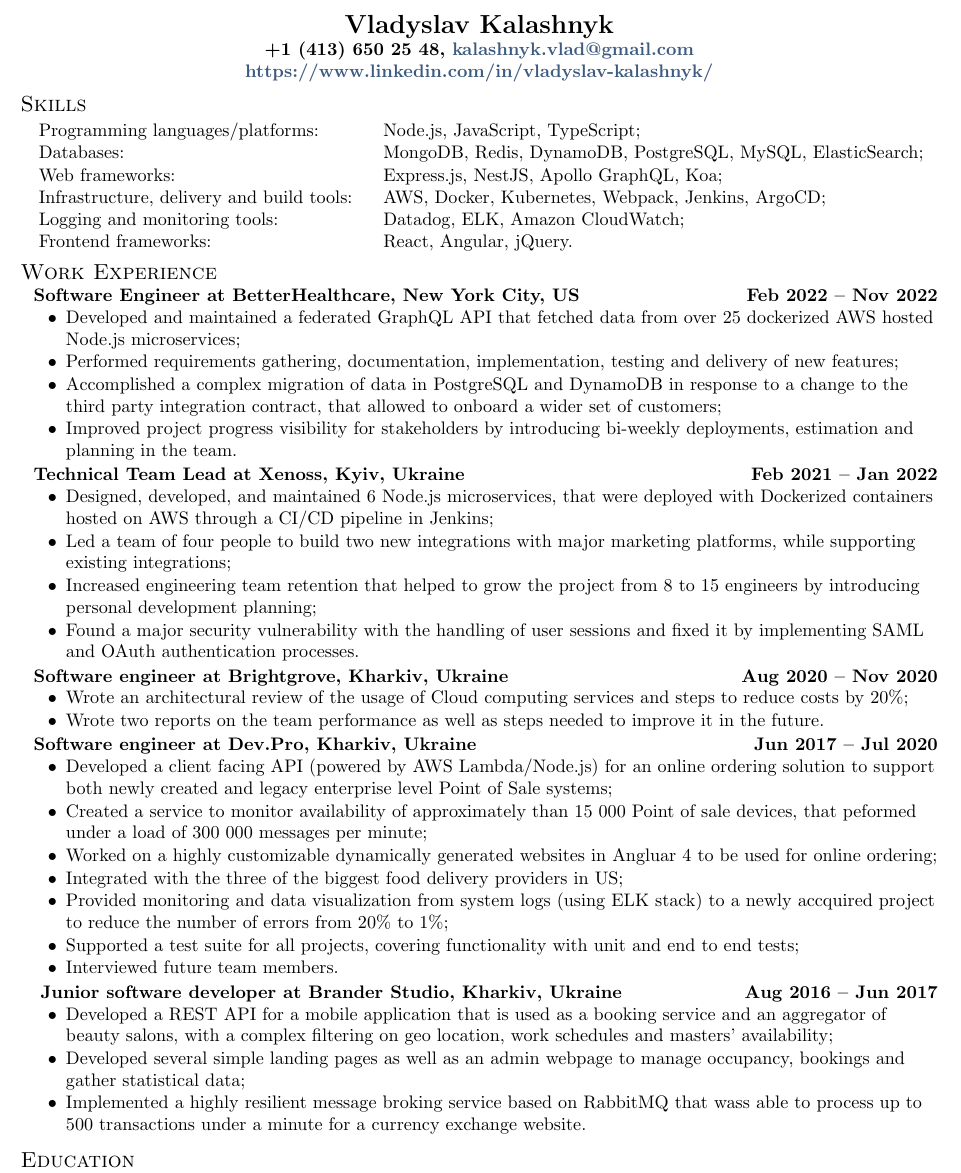
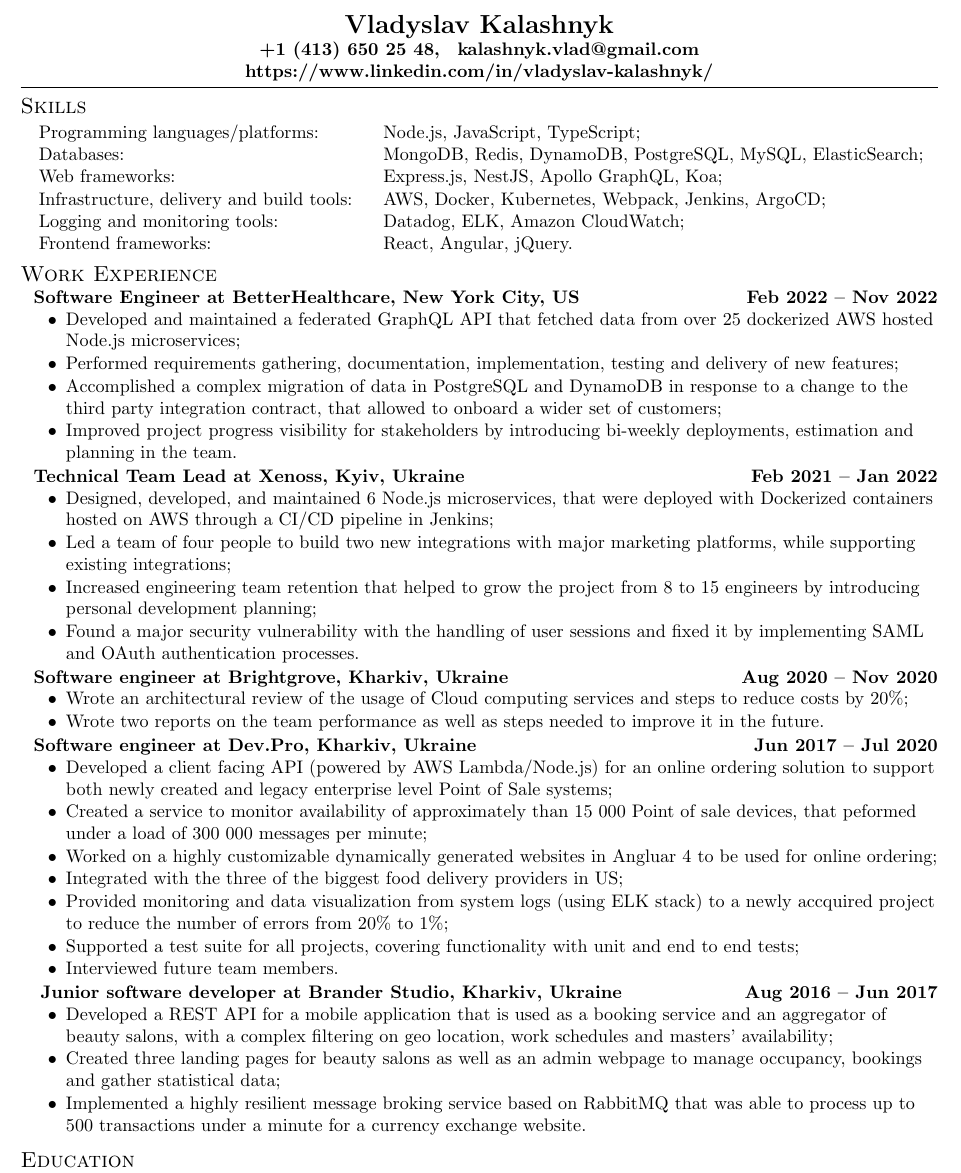
Before and after one commit to kalashw/cv, a LaTeX CV (cv-attempt-1/resume.tex, which reads cv-attempt-1/sections/_header.tex, cv-attempt-1/sections/experience.tex): part of the page, cut so that both start at the same text. Compiled offline with pdfLaTeX.

Commit message:
added a horizontal line

```diff
--- a/cv-attempt-1/sections/_header.tex
+++ b/cv-attempt-1/sections/_header.tex
@@ -22,5 +22,7 @@
 
 \moveleft.5\hoffset\centerline{\Large\bf Vladyslav Kalashnyk} % Your name at the top
 
-\moveleft.5\hoffset\centerline{\bf +1 (413) 650 25 48, \href{mailto:\email}{\email}}
-\moveleft.5\hoffset\centerline{\bf \href{\LinkedIn}{\LinkedIn}}
+\moveleft.5\hoffset\centerline{\bf +1 (413) 650 25 48, \hspace{2pt} \email}
+\moveleft.5\hoffset\centerline{\bf {\LinkedIn}}
+
+\vspace*{-6pt}\par\noindent\rule{\textwidth}{0.8pt}\vspace*{-5pt}
--- a/cv-attempt-1/sections/experience.tex
+++ b/cv-attempt-1/sections/experience.tex
@@ -38,7 +38,7 @@
 \subsection{{\sl\bf\hspace{0.1in} Junior software developer at Brander Studio, Kharkiv, Ukraine} \hfill Aug 2016 -- Jun 2017}
 \begin{zitemize}
  \item Developed a REST API for a mobile application that is used as a booking service and an aggregator of beauty salons, with a complex filtering on geo location, work schedules and masters' availability;
- \item Developed several simple landing pages as well as an admin webpage to manage occupancy, bookings and gather statistical data;
- \item Implemented a highly resilient message broking service based on RabbitMQ that wass able to process up to 500 transactions under a minute for a currency exchange website.
+ \item Created three landing pages for beauty salons as well as an admin webpage to manage occupancy, bookings and gather statistical data;
+ \item Implemented a highly resilient message broking service based on RabbitMQ that was able to process up to 500 transactions under a minute for a currency exchange website.
 \end{zitemize}
 \end{document}
```
Also changed, not shown: cv-attempt-1/resume.pdf, 1 other file.
